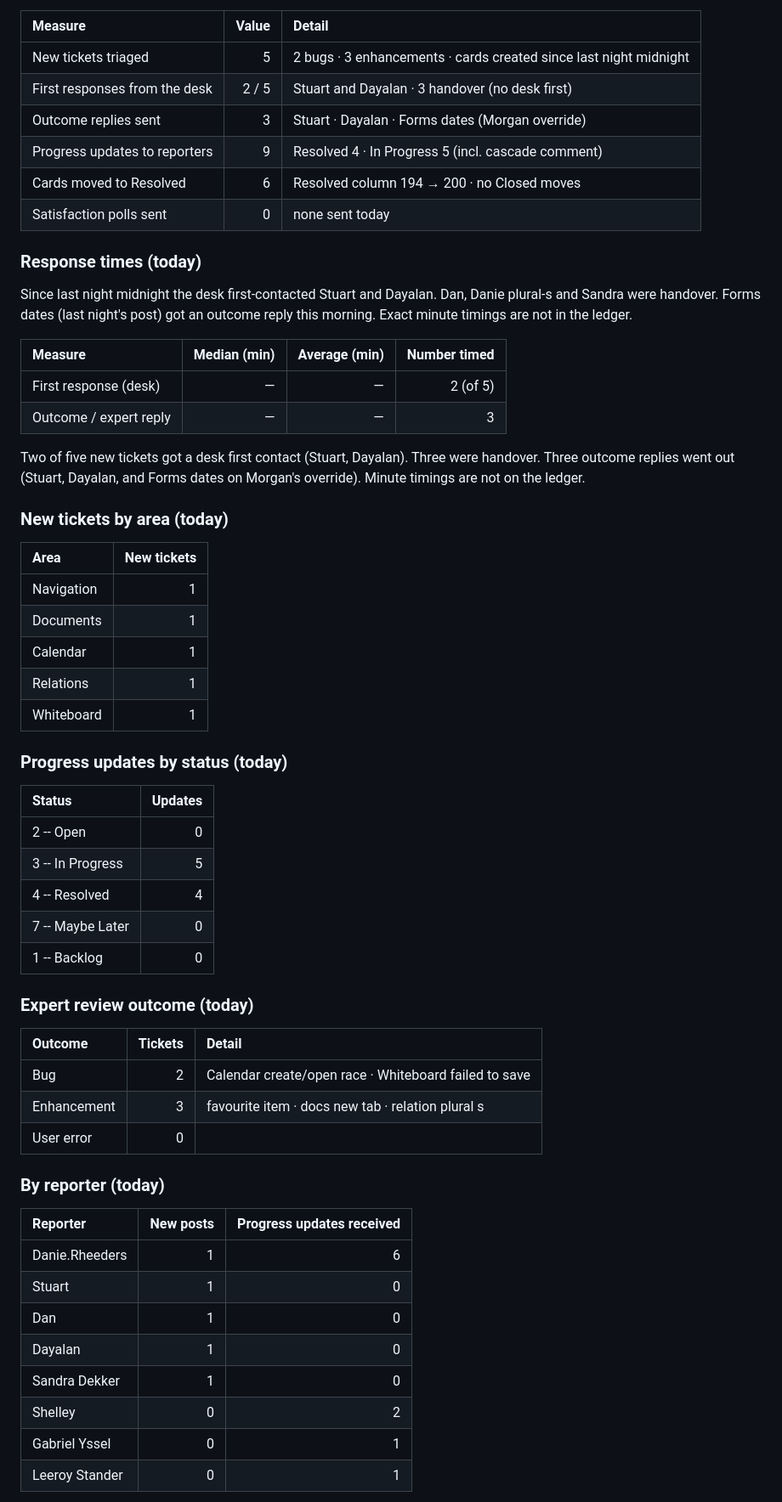
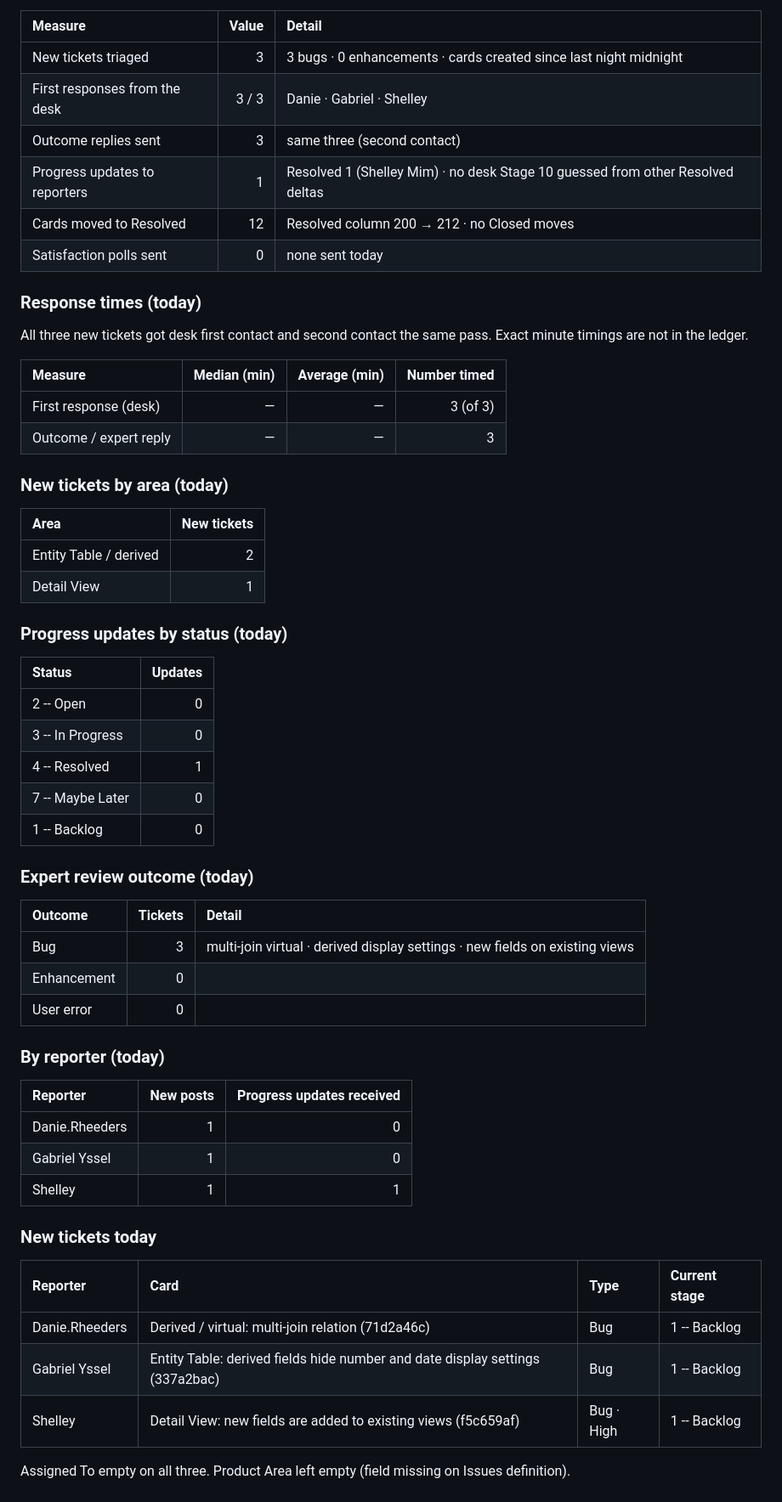
Before and after one commit to MorganPhillipsAMSquaredSystems/genesis-helpdesk-report, a Markdown page: report.md, the part around one of its changes. Shown at 85% size. GitHub-like rendering.

```diff
--- a/report.md
+++ b/report.md
@@ -50,41 +51,36 @@ Period: Tuesday 3 Nov 2026 · from last night 00:00 SAST.
 
 | Measure | Value | Detail |
 |:---|---:|:---|
-| New tickets triaged | 5 | 2 bugs · 3 enhancements · cards created since last night midnight |
-| First responses from the desk | 2 / 5 | Stuart and Dayalan · 3 handover (no desk first) |
-| Outcome replies sent | 3 | Stuart · Dayalan · Forms dates (Morgan override) |
-| Progress updates to reporters | 9 | Resolved 4 · In Progress 5 (incl. cascade comment) |
-| Cards moved to Resolved | 6 | Resolved column 194 → 200 · no Closed moves |
+| New tickets triaged | 3 | 3 bugs · 0 enhancements · cards created since last night midnight |
+| First responses from the desk | 3 / 3 | Danie · Gabriel · Shelley |
+| Outcome replies sent | 3 | same three (second contact) |
+| Progress updates to reporters | 1 | Resolved 1 (Shelley Mim) · no desk Stage 10 guessed from other Resolved deltas |
+| Cards moved to Resolved | 12 | Resolved column 200 → 212 · no Closed moves |
 | Satisfaction polls sent | 0 | none sent today |
 
 ### Response times (today)
 
-Since last night midnight the desk first-contacted Stuart and Dayalan. Dan, Danie plural-s and Sandra were handover. Forms dates (last night's post) got an outcome reply this morning. Exact minute timings are not in the ledger.
+All three new tickets got desk first contact and second contact the same pass. Exact minute timings are not in the ledger.
 
 | Measure | Median (min) | Average (min) | Number timed |
 |:---|---:|---:|---:|
-| First response (desk) | — | — | 2 (of 5) |
+| First response (desk) | — | — | 3 (of 3) |
 | Outcome / expert reply | — | — | 3 |
-
-Two of five new tickets got a desk first contact (Stuart, Dayalan). Three were handover. Three outcome replies went out (Stuart, Dayalan, and Forms dates on Morgan's override). Minute timings are not on the ledger.
 
 ### New tickets by area (today)
 
 | Area | New tickets |
 |:---|---:|
-| Navigation | 1 |
-| Documents | 1 |
-| Calendar | 1 |
-| Relations | 1 |
-| Whiteboard | 1 |
+| Entity Table / derived | 2 |
+| Detail View | 1 |
 
 ### Progress updates by status (today)
 
 | Status | Updates |
 |:---|---:|
 | 2 -- Open | 0 |
-| 3 -- In Progress | 5 |
-| 4 -- Resolved | 4 |
+| 3 -- In Progress | 0 |
+| 4 -- Resolved | 1 |
 | 7 -- Maybe Later | 0 |
 | 1 -- Backlog | 0 |
 
@@ -92,19 +88,25 @@ Two of five new tickets got a desk first contact (Stuart, Dayalan). Three were h
 
 | Outcome | Tickets | Detail |
 |:---|---:|:---|
-| Bug | 2 | Calendar create/open race · Whiteboard failed to save |
-| Enhancement | 3 | favourite item · docs new tab · relation plural s |
+| Bug | 3 | multi-join virtual · derived display settings · new fields on existing views |
+| Enhancement | 0 |  |
 | User error | 0 |  |
 
 ### By reporter (today)
 
 | Reporter | New posts | Progress updates received |
 |:---|---:|---:|
-| Danie.Rheeders | 1 | 6 |
-| Stuart | 1 | 0 |
-| Dan | 1 | 0 |
-| Dayalan | 1 | 0 |
-| Sandra Dekker | 1 | 0 |
-| Shelley | 0 | 2 |
-| Gabriel Yssel | 0 | 1 |
-| Leeroy Stander | 0 | 1 |
+| Danie.Rheeders | 1 | 0 |
+| Gabriel Yssel | 1 | 0 |
+| Shelley | 1 | 1 |
+
+### New tickets today
+
+| Reporter | Card | Type | Current stage |
+|:---|:---|:---|:---|
+| Danie.Rheeders | Derived / virtual: multi-join relation (71d2a46c) | Bug | 1 -- Backlog |
+| Gabriel Yssel | Entity Table: derived fields hide number and date display settings (337a2bac) | Bug | 1 -- Backlog |
+| Shelley | Detail View: new fields are added to existing views (f5c659af) | Bug · High | 1 -- Backlog |
+
+Assigned To empty on all three. Product Area left empty (field missing on Issues definition).
+
```
Also changed, not shown: other parts of report.md (+74 -208 lines), reports/2026-11-05.md (added, +196 -0 lines).
